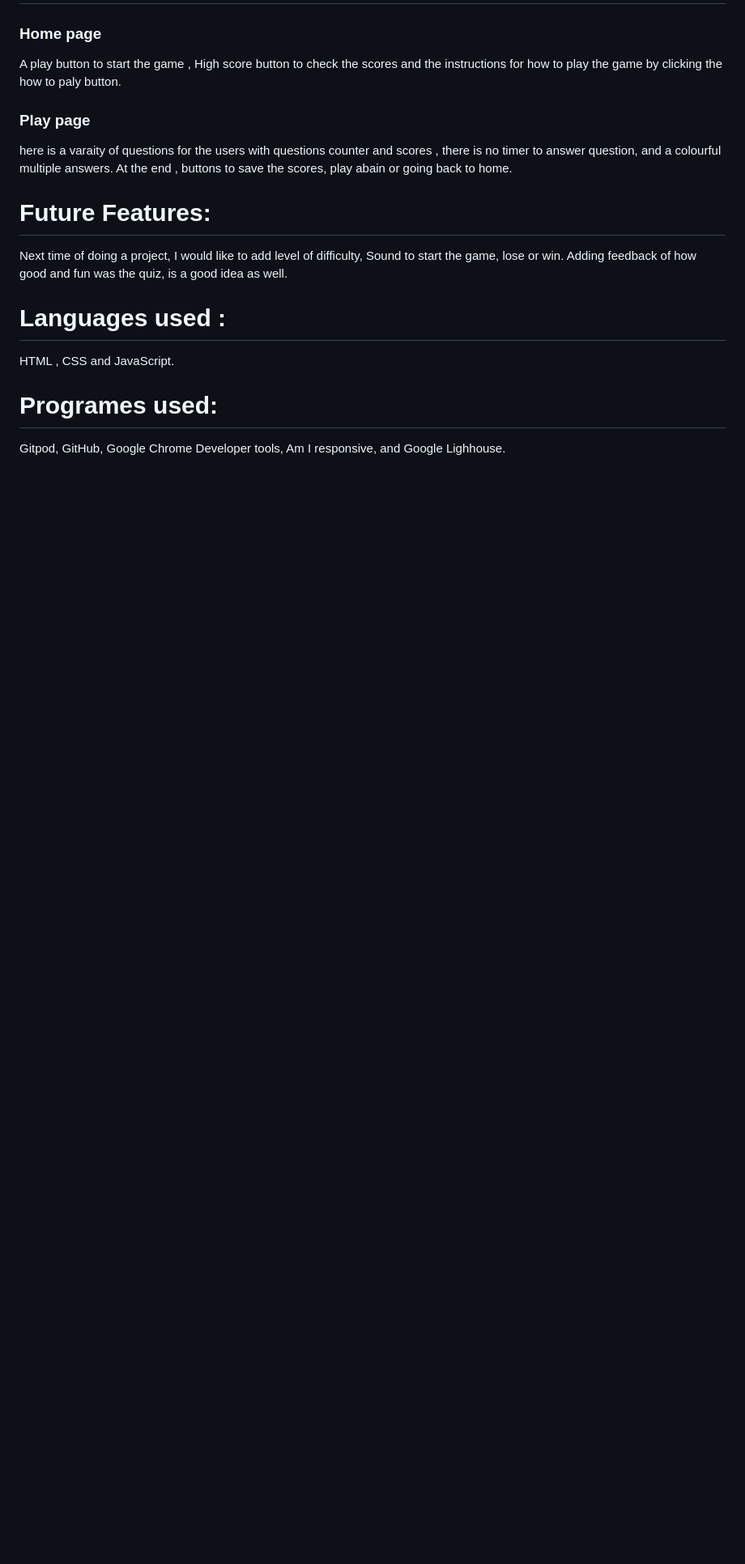
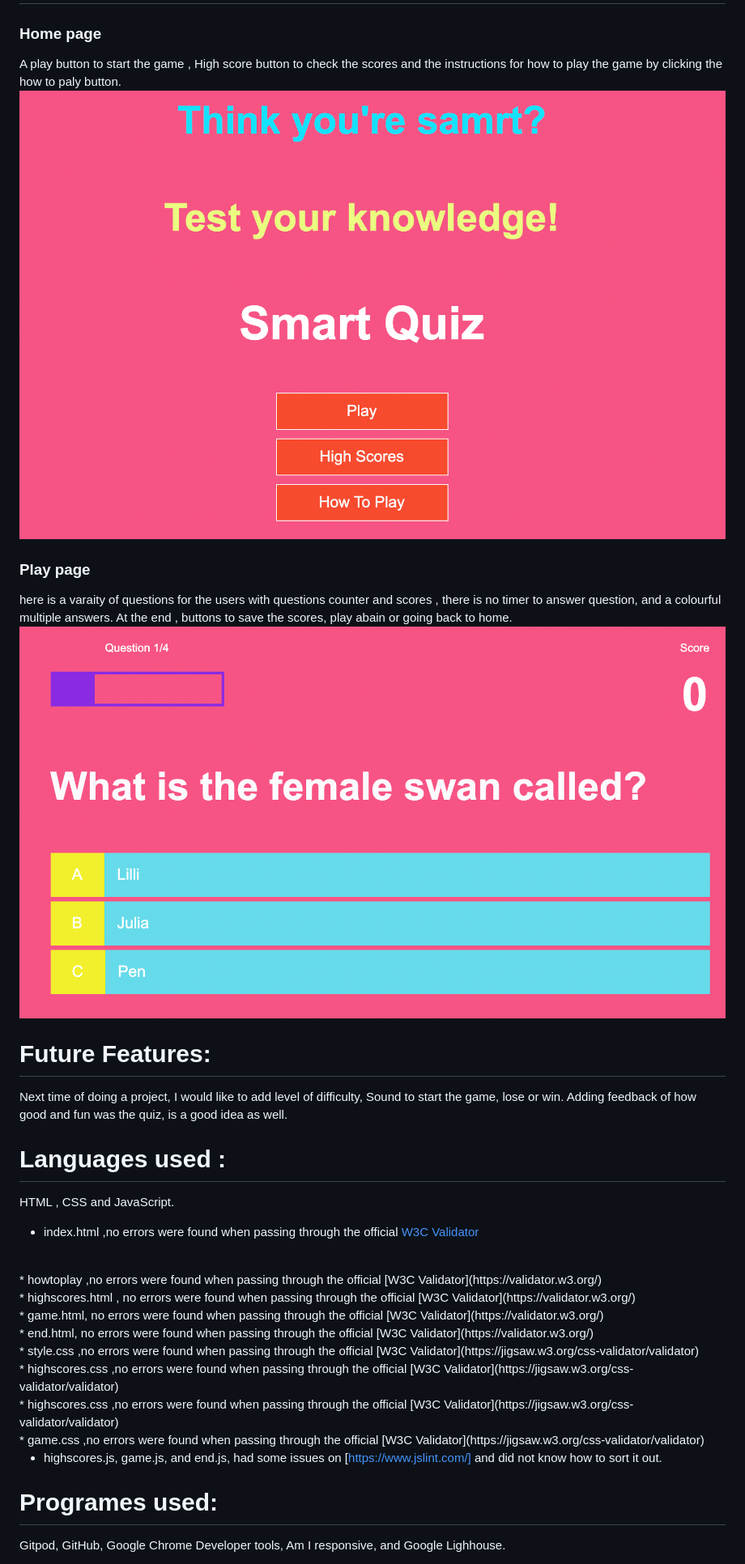
Before and after one commit to RusulK/Smart-Quiz, a Markdown page: README.md, the part around one of its changes. Shown at 81% size. Drawn GitHub-style; pictures changed too: assets/imges/Play-Page.png (added), assets/imges/home-page.png (added); blank space fills up the shorter version.

Commit message:
highscore update

```diff
--- a/README.md
+++ b/README.md
@@ -15,13 +17,34 @@ I did not use images to this project, just bright colours as a background to eac
 # Features
 ### Home page
 A play button to start the game , High score button to check the scores and the instructions for how to play the game by clicking the how to paly button.
+![Home-Page](/assets/imges/home-page.png)
 ### Play page
 here is a varaity of questions for the users with questions counter and scores , there is no timer to answer question, and a colourful multiple answers.
 At the end , buttons to save the scores, play abain or going back to home.
+![Play-Page](/assets/imges/Play-Page.png)
 # Future Features:
 Next time of doing a project, I would like to add level of difficulty, Sound to start the game, lose or win.
 Adding feedback of how good and fun was the quiz, is a good idea as well.
 # Languages used :
 HTML , CSS and JavaScript.
+*  index.html ,no errors were found when passing through the official [W3C Validator](https://validator.w3.org/)
+<br>
+* howtoplay ,no errors were found when passing through the official [W3C Validator](https://validator.w3.org/)
+<br>
+* highscores.html , no errors were found when passing through the official [W3C Validator](https://validator.w3.org/)
+<br>
+* game.html, no errors were found when passing through the official [W3C Validator](https://validator.w3.org/)
+<br>
+* end.html, no errors were found when passing through the official [W3C Validator](https://validator.w3.org/)
+<br>
+* style.css ,no errors were found when passing through the official [W3C Validator](https://jigsaw.w3.org/css-validator/validator)
+<br>
+* highscores.css ,no errors were found when passing through the official [W3C Validator](https://jigsaw.w3.org/css-validator/validator)
+<br>
+* highscores.css ,no errors were found when passing through the official [W3C Validator](https://jigsaw.w3.org/css-validator/validator)
+<br>
+* game.css ,no errors were found when passing through the official [W3C Validator](https://jigsaw.w3.org/css-validator/validator)
+
+* highscores.js, game.js, and end.js, had some issues on [https://www.jslint.com/] and did not know how to sort it out.
 # Programes used:
 Gitpod, GitHub, Google Chrome Developer tools, Am I responsive, and Google Lighhouse.
```
Also changed, not shown: other parts of README.md (+10 -0 lines), assets/imges/accessebility.png (added), assets/imges/amiresponsive-img.png (added), 7 other files.
